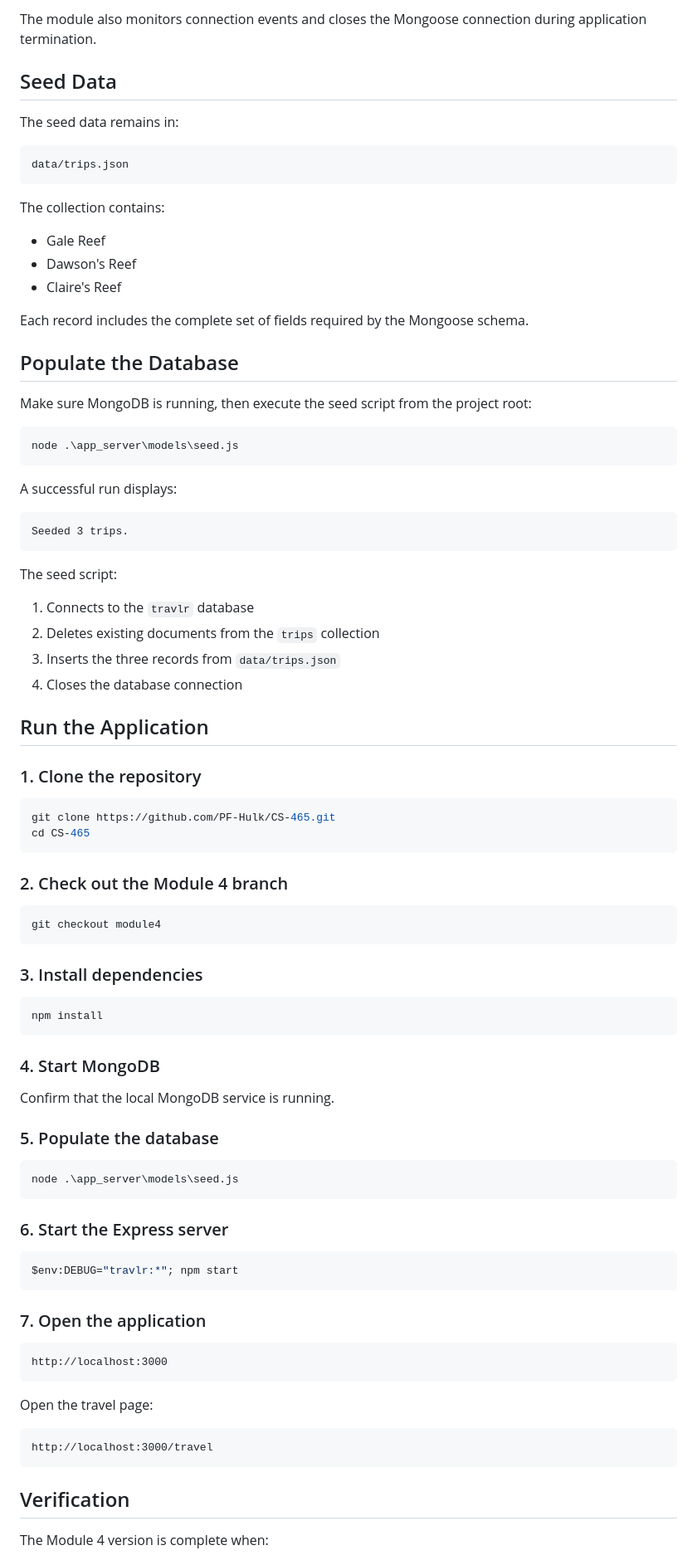
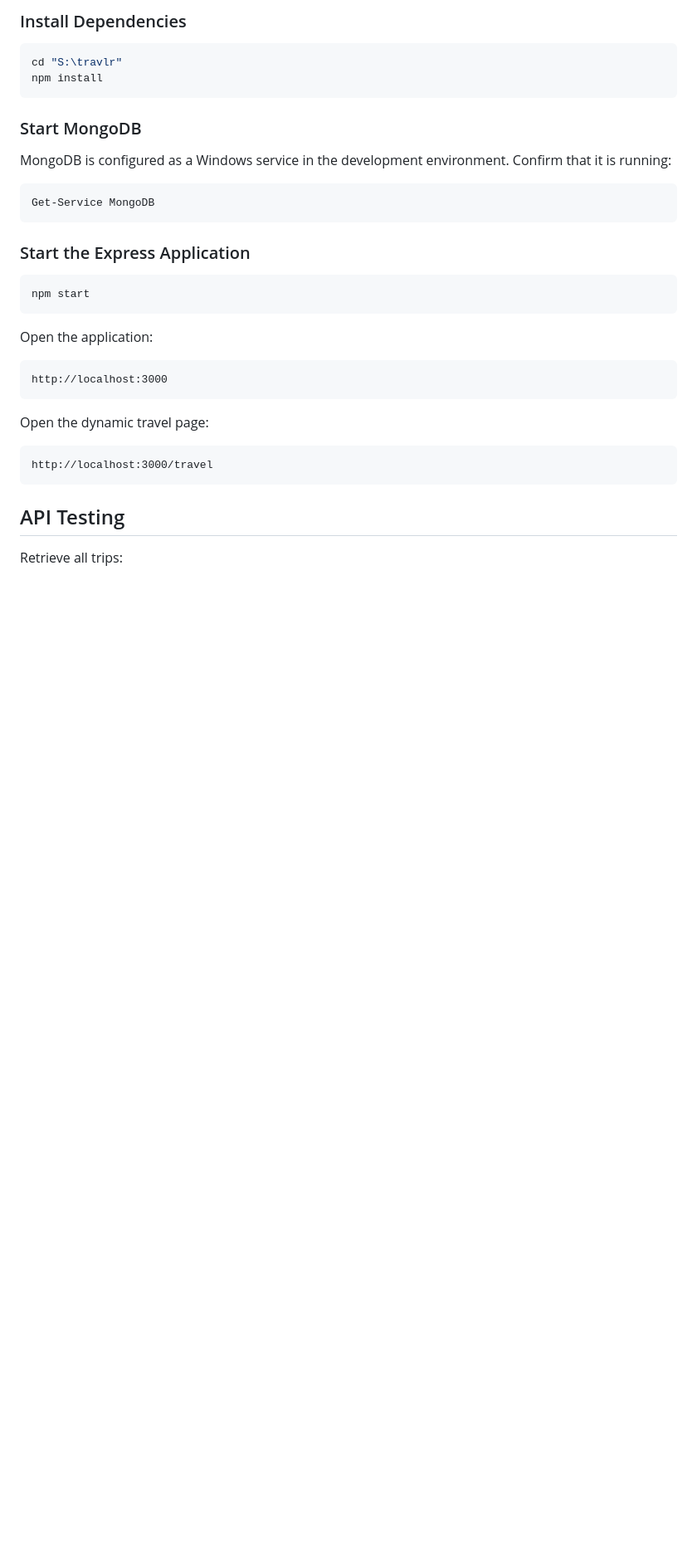
Before and after one commit to PF-Hulk/Full-Stack-Development, a Markdown page: README.md, the part around one of its changes. Shown at 83% size. Drawn GitHub-style; blank space fills up the shorter version.

````diff
--- a/README.md
+++ b/README.md
@@ -140,93 +93,38 @@ A different host can be supplied through the `DB_HOST` environment variable.
 
-The module also monitors connection events and closes the Mongoose connection during application termination.
-
-## Seed Data
-
-The seed data remains in:
-
-```text
-data/trips.json
-```
-
-The collection contains:
-
-- Gale Reef
-- Dawson's Reef
-- Claire's Reef
-
-Each record includes the complete set of fields required by the Mongoose schema.
-
-## Populate the Database
-
-Make sure MongoDB is running, then execute the seed script from the project root:
+### Install Dependencies
 
 ```powershell
-node .\app_server\models\seed.js
-```
-
-A successful run displays:
-
-```text
-Seeded 3 trips.
-```
-
-The seed script:
-
-1. Connects to the `travlr` database
-2. Deletes existing documents from the `trips` collection
-3. Inserts the three records from `data/trips.json`
-4. Closes the database connection
-
-## Run the Application
-
-### 1. Clone the repository
-
-```bash
-git clone https://github.com/PF-Hulk/CS-465.git
-cd CS-465
-```
-
-### 2. Check out the Module 4 branch
-
-```bash
-git checkout module4
-```
-
-### 3. Install dependencies
-
-```bash
+cd "S:\travlr"
 npm install
 ```
 
-### 4. Start MongoDB
+### Start MongoDB
 
-Confirm that the local MongoDB service is running.
-
-### 5. Populate the database
+MongoDB is configured as a Windows service in the development environment. Confirm that it is running:
 
 ```powershell
-node .\app_server\models\seed.js
+Get-Service MongoDB
 ```
 
-### 6. Start the Express server
+### Start the Express Application
 
 ```powershell
-$env:DEBUG="travlr:*"; npm start
+npm start
 ```
 
-### 7. Open the application
+Open the application:
 
 ```text
 http://localhost:3000
 ```
 
-Open the travel page:
+Open the dynamic travel page:
 
 ```text
 http://localhost:3000/travel
 ```
 
-## Verification
+## API Testing
 
-The Module 4 version is complete when:
+Retrieve all trips:
 
````
Also changed, not shown: other parts of README.md (+99 -120 lines).
